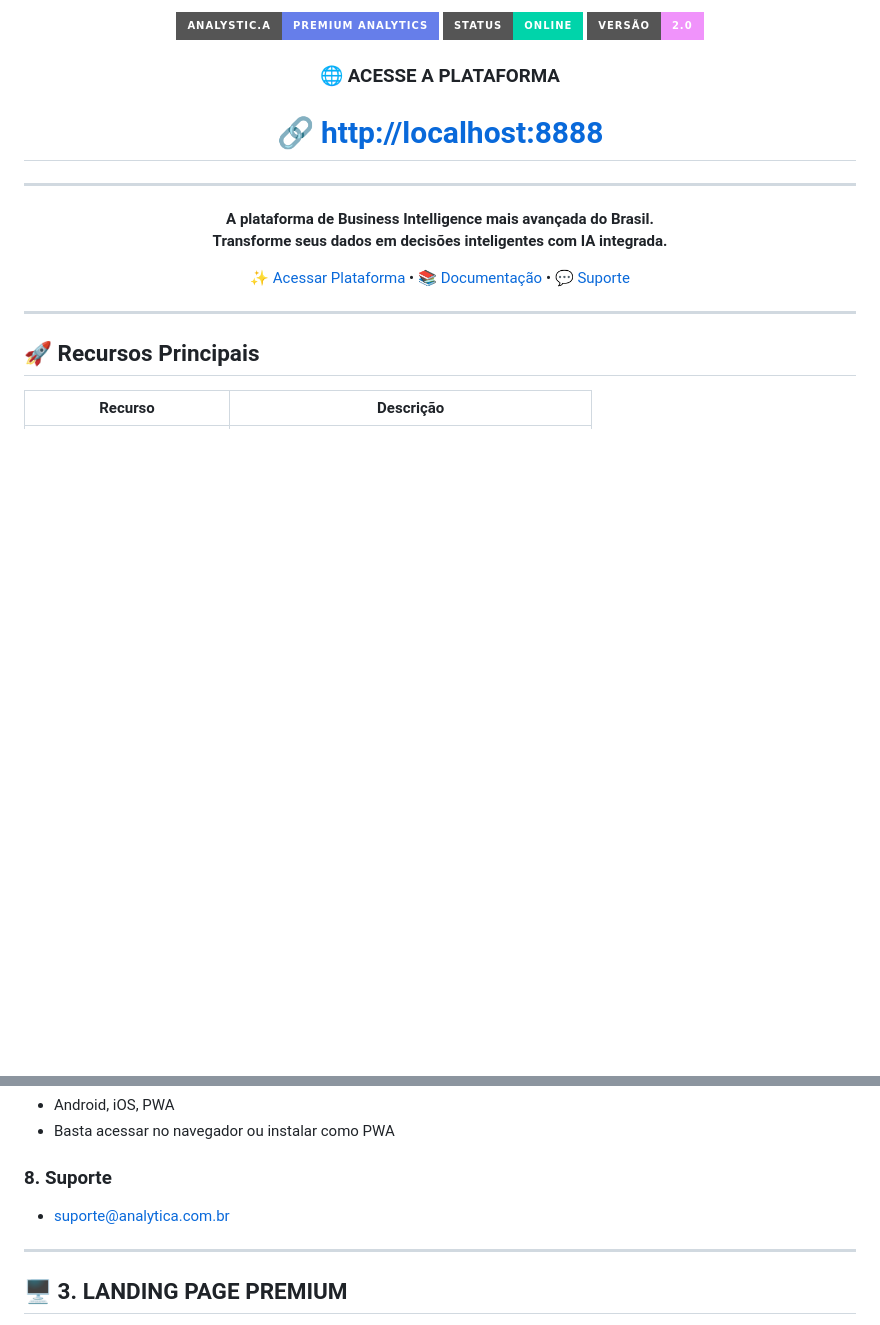
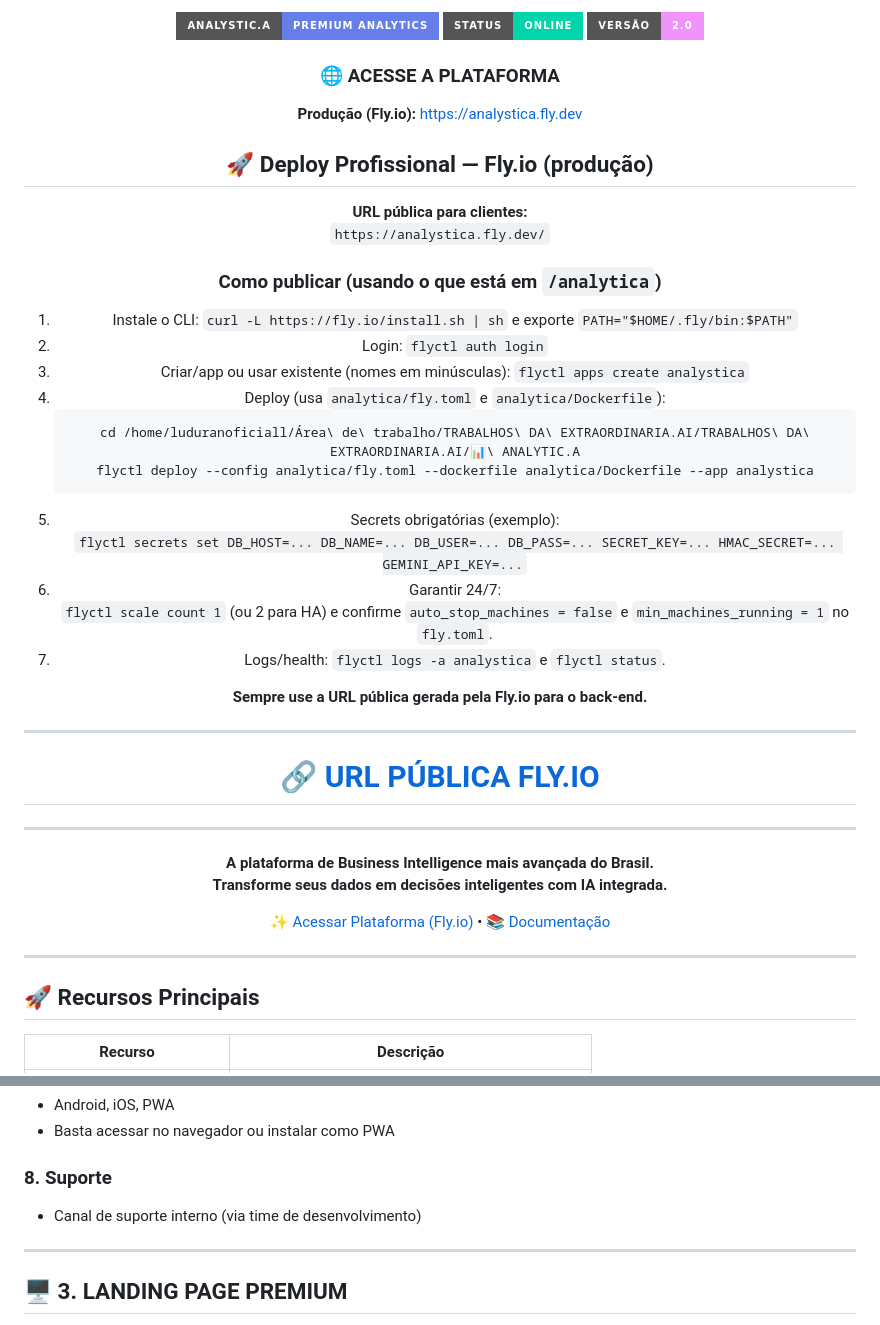
Before and after one commit to Luduranoficiall/-ANALYSTIC.A, a Markdown page: README.md, 2 parts joined by grey strips. Drawn GitHub-style; badges without logos; blank space fills up the shorter version.

Commit message:
Atualiza README com URL de produção

````diff
--- a/README.md
+++ b/README.md
@@ -8,14 +8,42 @@
 
 ### 🌐 **ACESSE A PLATAFORMA**
 
-# 🔗 [**http://localhost:8888**](http://localhost:8888)
+**Produção (Fly.io):** https://analystica.fly.dev
+
+
+## 🚀 Deploy Profissional — Fly.io (produção)
+
+**URL pública para clientes:**
+`https://analystica.fly.dev/`
+
+### Como publicar (usando o que está em `/analytica`)
+1. Instale o CLI: `curl -L https://fly.io/install.sh | sh` e exporte `PATH="$HOME/.fly/bin:$PATH"`
+2. Login: `flyctl auth login`
+3. Criar/app ou usar existente (nomes em minúsculas): `flyctl apps create analystica`
+4. Deploy (usa `analytica/fly.toml` e `analytica/Dockerfile`):
+   ```bash
+   cd /home/luduranoficiall/Área\ de\ trabalho/TRABALHOS\ DA\ EXTRAORDINARIA.AI/TRABALHOS\ DA\ EXTRAORDINARIA.AI/📊\ ANALYTIC.A
+   flyctl deploy --config analytica/fly.toml --dockerfile analytica/Dockerfile --app analystica
+   ```
+5. Secrets obrigatórias (exemplo):
+   `flyctl secrets set DB_HOST=... DB_NAME=... DB_USER=... DB_PASS=... SECRET_KEY=... HMAC_SECRET=... GEMINI_API_KEY=...`
+6. Garantir 24/7:
+   `flyctl scale count 1` (ou 2 para HA) e confirme `auto_stop_machines = false` e `min_machines_running = 1` no `fly.toml`.
+7. Logs/health: `flyctl logs -a analystica` e `flyctl status`.
+
+**Sempre use a URL pública gerada pela Fly.io para o back-end.**
+
+---
+
+# 🔗 [**URL PÚBLICA FLY.IO**](https://analystica.fly.dev)
 
 ---
 
 **A plataforma de Business Intelligence mais avançada do Brasil.**
 **Transforme seus dados em decisões inteligentes com IA integrada.**
 
-[✨ Acessar Plataforma](http://localhost:8888) • [📚 Documentação](#documentação) • [💬 Suporte](#suporte)
+
+[✨ Acessar Plataforma (Fly.io)](https://analystica.fly.dev) • [📚 Documentação](#documentação)
 
 </div>
 
@@ -220,7 +248,7 @@ Acesse via navegador: `https://SEU-DOMINIO.com.br`
 - Basta acessar no navegador ou instalar como PWA
 
 ### 8. Suporte
-- suporte@analytica.com.br
+- Canal de suporte interno (via time de desenvolvimento)
 
 ---
 
````
